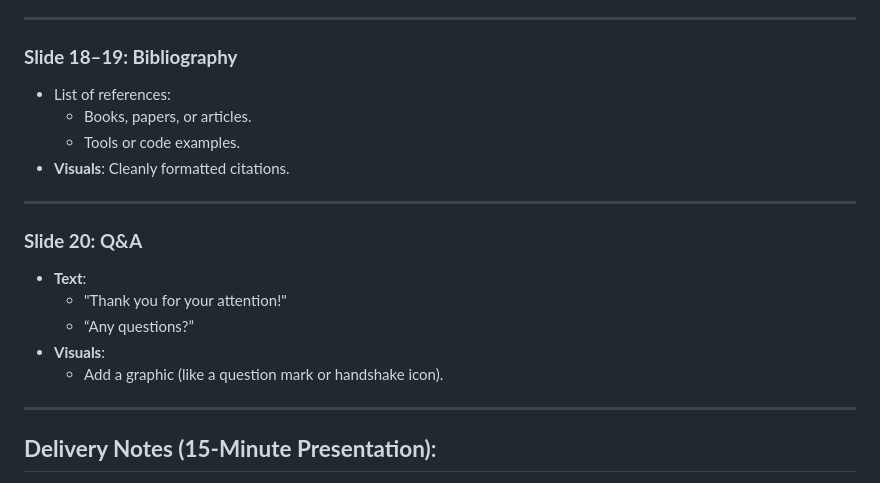
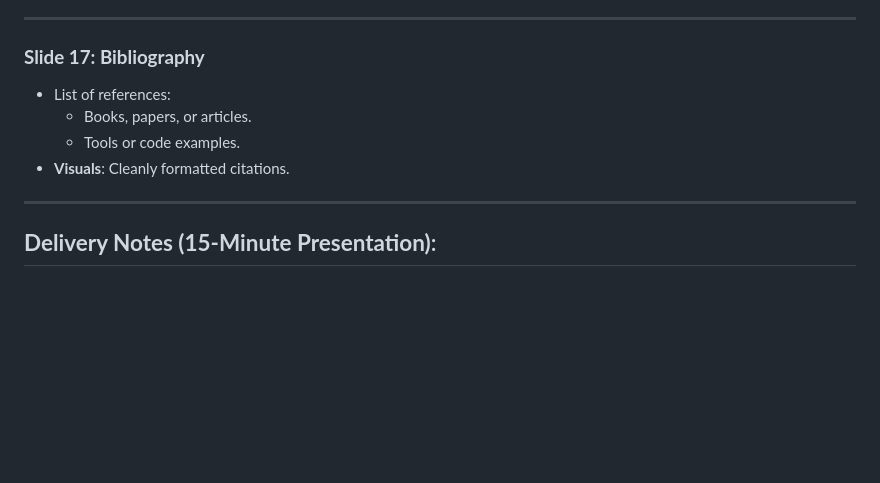
Before and after one commit to hognogicristina/DigitalWatermarking, a Markdown page: README.md, the part around the change printed below. Rendered like a GitHub page; blank space fills up the shorter version.

```diff
--- a/README.md
+++ b/README.md
@@ -175,20 +157,11 @@
 
 ---
 
-### **Slide 18–19: Bibliography**
+### **Slide 17: Bibliography**
 - List of references:
   - Books, papers, or articles.
   - Tools or code examples.
 - **Visuals**: Cleanly formatted citations.
-
----
-
-### **Slide 20: Q&A**
-- **Text**:
-  - "Thank you for your attention!"
-  - “Any questions?”
-- **Visuals**:
-  - Add a graphic (like a question mark or handshake icon).
 
 ---
 
```
Also changed, not shown: other parts of README.md (+14 -32 lines).
